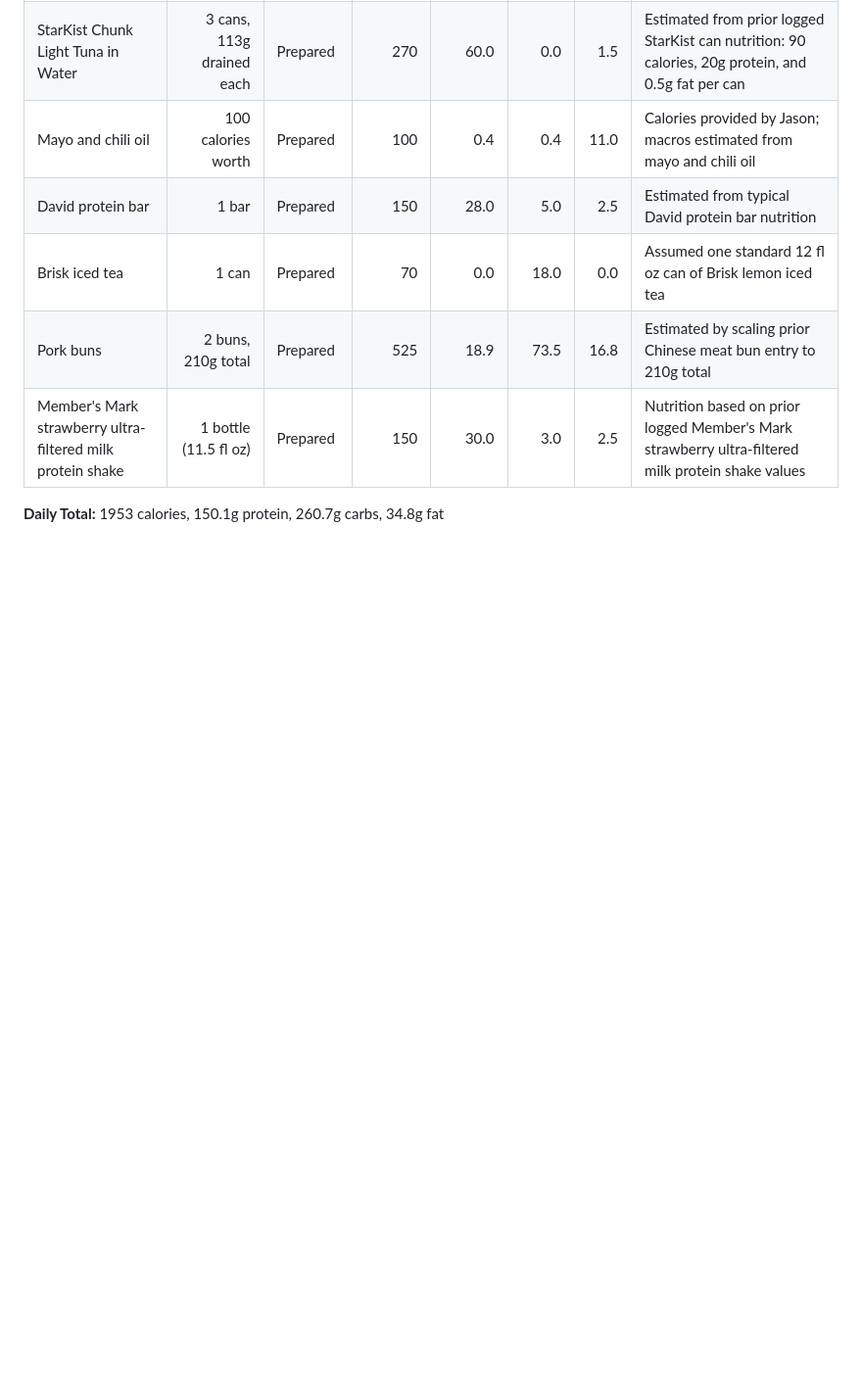
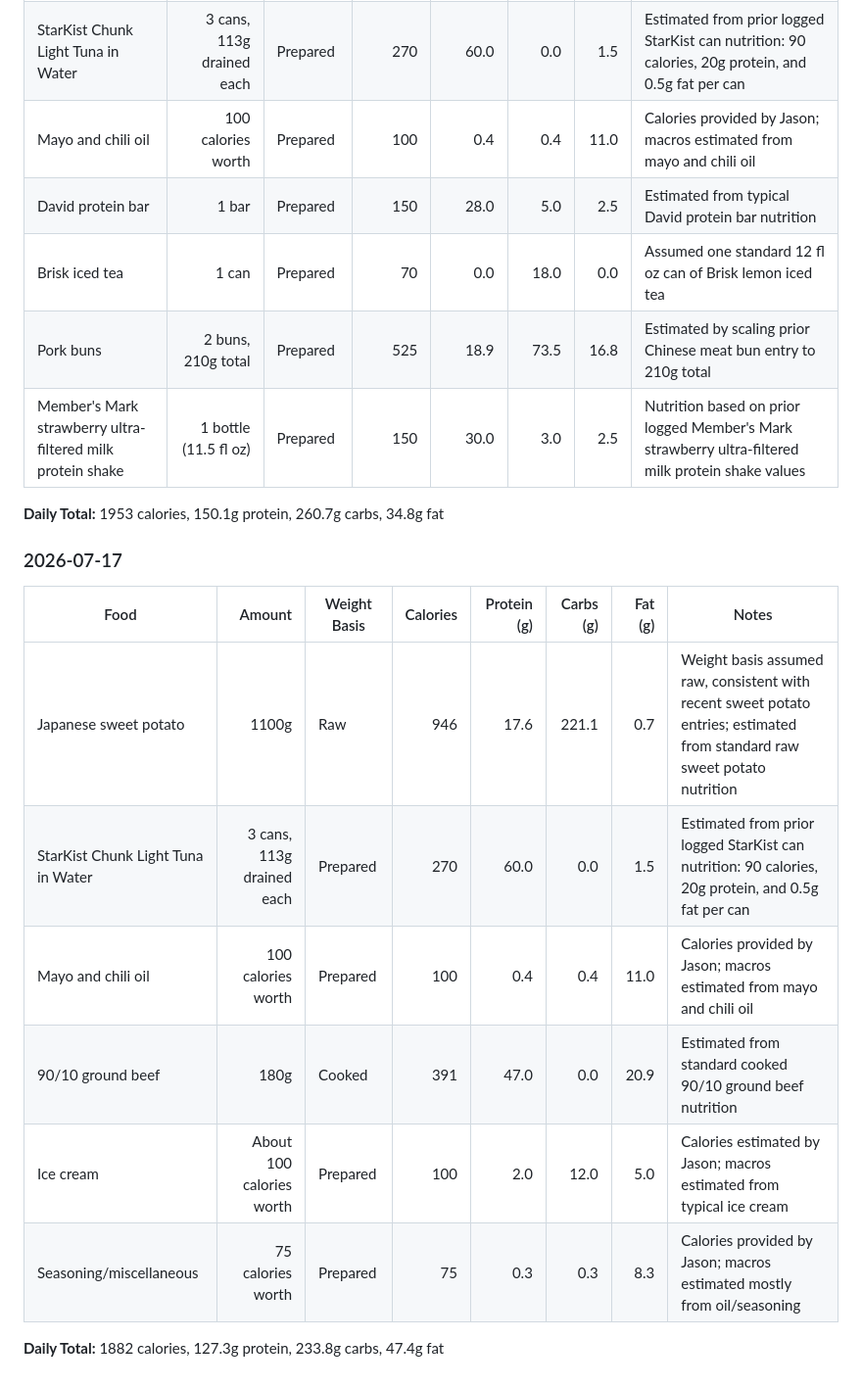
Before and after one commit to Jjasonnli/Jjasonnli.github.io, a Markdown page: nutrition-dashboard/Jason's_Calorie_and_Macro_Intake.md, the part around the change. Shown at 98% size. GitHub-like rendering; blank space fills up the shorter version.

Commit message:
added dinner

```diff
--- a/nutrition-dashboard/Jason's_Calorie_and_Macro_Intake.md
+++ b/nutrition-dashboard/Jason's_Calorie_and_Macro_Intake.md
@@ -425,3 +425,16 @@ Use this file to track daily food intake, calories, and macros.
 | Member's Mark strawberry ultra-filtered milk protein shake | 1 bottle (11.5 fl oz) | Prepared | 150 | 30.0 | 3.0 | 2.5 | Nutrition based on prior logged Member's Mark strawberry ultra-filtered milk protein shake values |
 
 **Daily Total:** 1953 calories, 150.1g protein, 260.7g carbs, 34.8g fat
+
+### 2026-07-17
+
+| Food | Amount | Weight Basis | Calories | Protein (g) | Carbs (g) | Fat (g) | Notes |
+|---|---:|---|---:|---:|---:|---:|---|
+| Japanese sweet potato | 1100g | Raw | 946 | 17.6 | 221.1 | 0.7 | Weight basis assumed raw, consistent with recent sweet potato entries; estimated from standard raw sweet potato nutrition |
+| StarKist Chunk Light Tuna in Water | 3 cans, 113g drained each | Prepared | 270 | 60.0 | 0.0 | 1.5 | Estimated from prior logged StarKist can nutrition: 90 calories, 20g protein, and 0.5g fat per can |
+| Mayo and chili oil | 100 calories worth | Prepared | 100 | 0.4 | 0.4 | 11.0 | Calories provided by Jason; macros estimated from mayo and chili oil |
+| 90/10 ground beef | 180g | Cooked | 391 | 47.0 | 0.0 | 20.9 | Estimated from standard cooked 90/10 ground beef nutrition |
+| Ice cream | About 100 calories worth | Prepared | 100 | 2.0 | 12.0 | 5.0 | Calories estimated by Jason; macros estimated from typical ice cream |
+| Seasoning/miscellaneous | 75 calories worth | Prepared | 75 | 0.3 | 0.3 | 8.3 | Calories provided by Jason; macros estimated mostly from oil/seasoning |
+
+**Daily Total:** 1882 calories, 127.3g protein, 233.8g carbs, 47.4g fat
```
